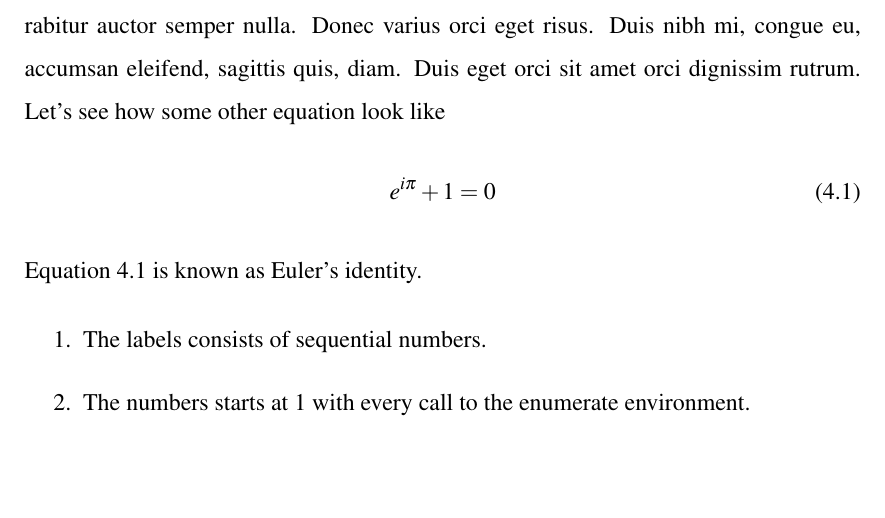
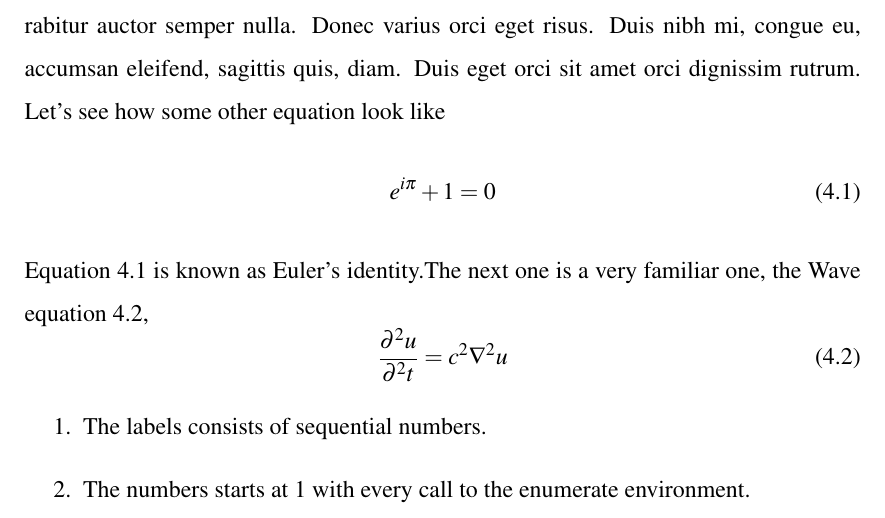
Before and after one commit to GeoZac/ktu_latex_template, a LaTeX thesis (main.tex): part of page 19 of 24, cut so that both start at the same text, the shorter picture padded with empty space. Compiled offline with pdfLaTeX.

Commit message:
Add wave equation
From vibrating strings to radio waves and tsunamis, this one describes all

```diff
--- a/main.tex
+++ b/main.tex
@@ -363,7 +363,10 @@ Let's see how some other equation look like
 \begin{equation}  \label{eq:3}
 e^{i\pi} + 1 = 0
 \end{equation}
-Equation \ref{eq:3} is known as Euler's identity.
+Equation \ref{eq:3} is known as Euler's identity.The next one is a very familiar one, the Wave equation \ref{eq:4},
+\begin{equation}  \label{eq:4}
+\frac{\partial^2{u}}{\partial^2{t}} = c^2 \nabla^2 u
+\end{equation}
 
 
 
```
